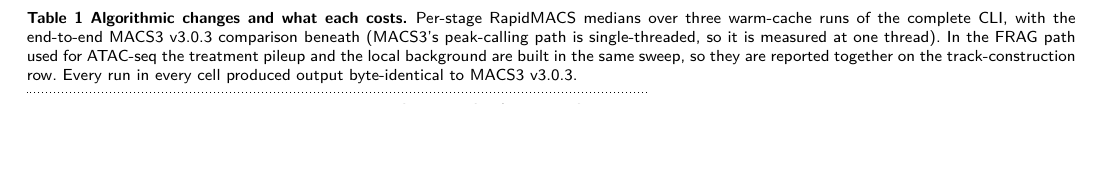
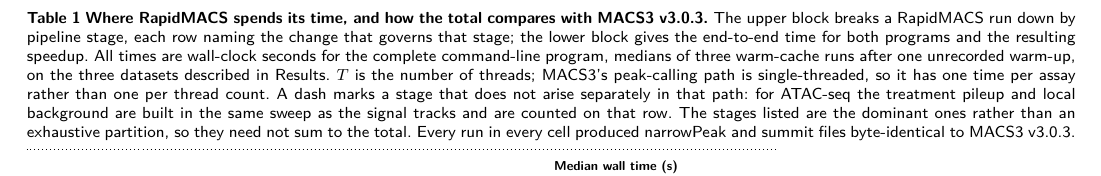
Before and after one commit to lhhunghimself/rapidmacs-overleaf, a LaTeX paper (main.tex): part of page 2 of 4, cut at the place of the change, the shorter picture padded with empty space. Compiled offline with pdfLaTeX; a LaTeX package or settings file that is missing is left out.

Commit message:
Rewrite Table 1 so it explains itself
The caption did not say what the numbers were. It described 'per-stage
RapidMACS medians' without ever giving the unit, and nothing in the
header did either, so a reader had no way to tell seconds from anything
else. Two other things were unexplained: what the dashes meant, and why
MACS3 has one number per assay where RapidMACS has two.

The caption now states the structure (upper block is a stage breakdown of
one RapidMACS run, lower block is the end-to-end comparison), gives the
unit and the measurement protocol, defines T, explains the dashes, and
says MACS3's single-threaded path is why it has one time per assay. The
header carries 'Median wall time (s)' over the numeric columns, and the
title says what the table shows rather than naming its contents.

Also flagged something a reader would otherwise trip over: the stage rows
are the dominant stages, not an exhaustive partition, and do not sum to
the total -- on ATAC at one thread the listed stages account for 52.3 s
of 59.1 s.

Row labels expanded now that there is space; the table was set in
scriptsize to fit two pages and is now footnotesize. All 30 numbers
re-verified against paper_ready_stages_summary.tsv and
paper_ready_summary.tsv after retyping.

```diff
--- a/main.tex
+++ b/main.tex
@@ -84,10 +84,17 @@
 \begin{table*}[!t]
 \begin{center}
 \begin{minipage}{\textwidth}
-\caption{\textbf{Algorithmic changes and what each costs.} Per-stage RapidMACS
-medians over three warm-cache runs of the complete CLI, with the end-to-end
-MACS3~v3.0.3 comparison beneath (MACS3's peak-calling path is single-threaded,
-so it is measured at one thread). In the FRAG path used for ATAC-seq the
-treatment pileup and the local background are built in the same sweep, so they
-are reported together on the track-construction row. Every run in every cell
-produced output byte-identical to MACS3~v3.0.3.\label{tab:stages}}
+\caption{\textbf{Where RapidMACS spends its time, and how the total compares
+with MACS3~v3.0.3.} The upper block breaks a RapidMACS run down by pipeline
+stage, each row naming the change that governs that stage; the lower block
+gives the end-to-end time for both programs and the resulting speedup. All
+times are wall-clock seconds for the complete command-line program, medians of
+three warm-cache runs after one unrecorded warm-up, on the three datasets
+described in Results. $T$ is the number of threads; MACS3's peak-calling path
+is single-threaded, so it has one time per assay rather than one per thread
+count. A dash marks a stage that does not arise separately in that path: for
+ATAC-seq the treatment pileup and local background are built in the same sweep
+as the signal tracks and are counted on that row. The stages listed are the
+dominant ones rather than an exhaustive partition, so they need not sum to the
+total. Every run in every cell produced narrowPeak and summit files
+byte-identical to MACS3~v3.0.3.\label{tab:stages}}
@@ -97,5 +104,5 @@
 \toprule
+& \multicolumn{6}{c}{\textbf{Median wall time (s)}} \\
 & \multicolumn{2}{c}{\textbf{ATAC-seq}} & \multicolumn{2}{c}{\textbf{CUT\&RUN}}
 & \multicolumn{2}{c}{\textbf{ChIP-seq}} \\
-\textbf{Stage and algorithmic change} & $T{=}1$ & $T{=}24$ & $T{=}1$ & $T{=}24$
-& $T{=}1$ & $T{=}24$ \\
+\textbf{Pipeline stage, and the change that governs it}
```
Also changed, not shown: main.tex (25 more changed lines).
